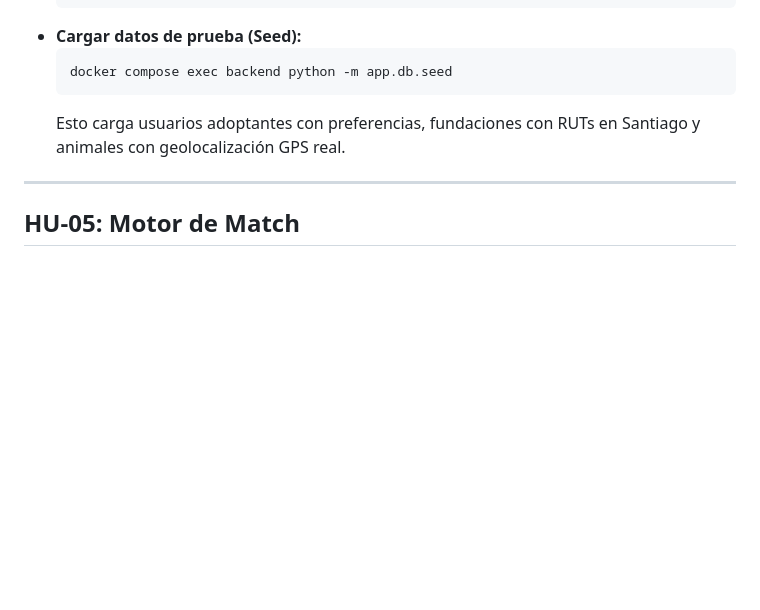
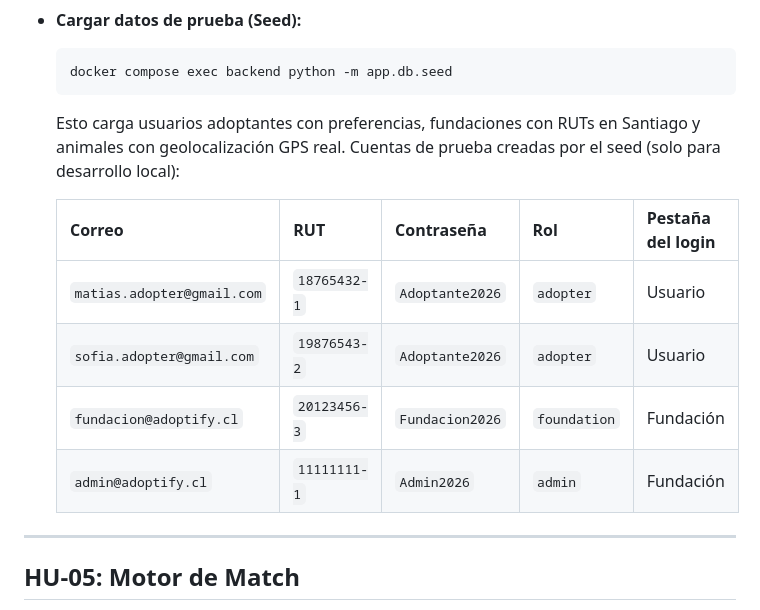
Before and after one commit to sgallardov/Adoptify, a Markdown page: Fase 2/README.md, the part around one of its changes. Rendered like a GitHub page; blank space fills up the shorter version.

````diff
--- a/Fase 2/README.md
+++ b/Fase 2/README.md
@@ -132,6 +150,14 @@ y las instrucciones completas. HU-07 conecta listado, detalle y contadores a
   docker compose exec backend python -m app.db.seed
   ```
   Esto carga usuarios adoptantes con preferencias, fundaciones con RUTs en Santiago y animales con geolocalización GPS real.
+  Cuentas de prueba creadas por el seed (solo para desarrollo local):
+
+  | Correo | RUT | Contraseña | Rol | Pestaña del login |
+  | --- | --- | --- | --- | --- |
+  | `matias.adopter@gmail.com` | `18765432-1` | `Adoptante2026` | `adopter` | Usuario |
+  | `sofia.adopter@gmail.com` | `19876543-2` | `Adoptante2026` | `adopter` | Usuario |
+  | `fundacion@adoptify.cl` | `20123456-3` | `Fundacion2026` | `foundation` | Fundación |
+  | `admin@adoptify.cl` | `11111111-1` | `Admin2026` | `admin` | Fundación |
 
 ---
 
````
Also changed, not shown: other parts of Fase 2/README.md (+25 -7 lines), Fase 2/portal-fundaciones/README.md (+24 -3 lines).
